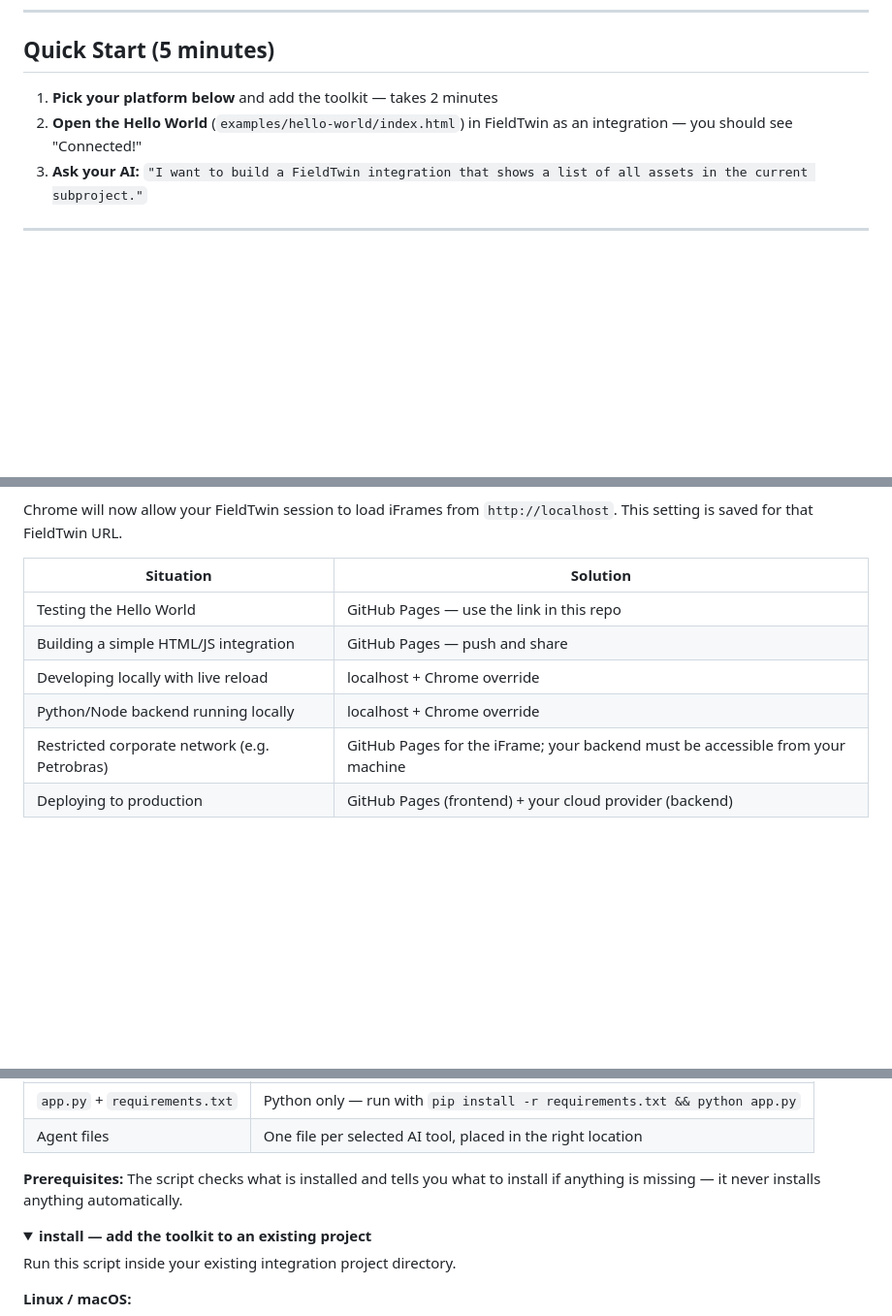
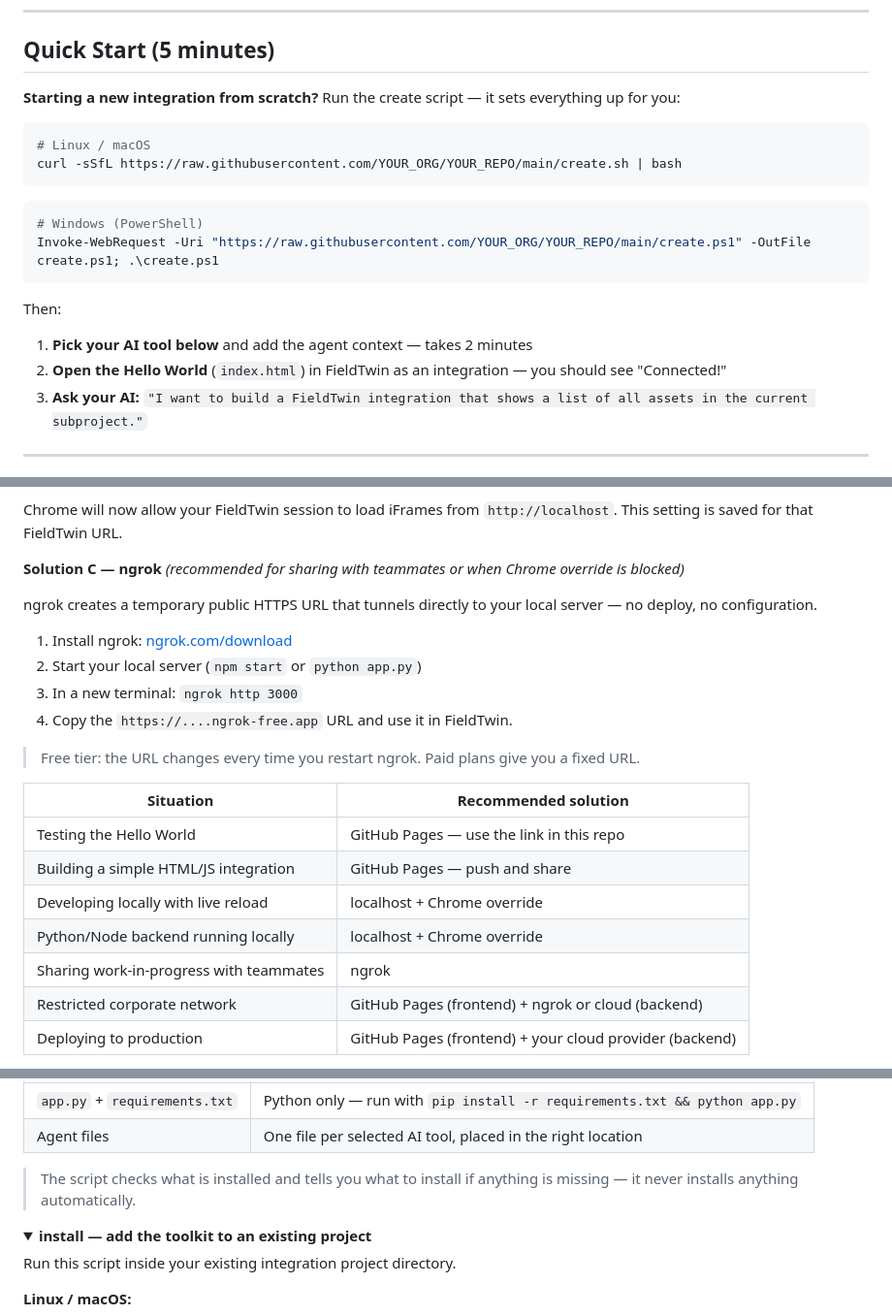
Before and after one commit to patricksponte/ft-skill, a Markdown page: README.md, 3 parts joined by grey strips. Shown at 97% size. Drawn GitHub-style; folded sections open; blank space fills up the shorter version.

Commit message:
Add ngrok as Solution C; make create script section visible by default; add script commands to Quick Start

````diff
--- a/README.md
+++ b/README.md
@@ -21,8 +21,22 @@ This toolkit gives your AI assistant complete knowledge of the FieldTwin integra
 
 ## Quick Start (5 minutes)
 
-1. **Pick your platform below** and add the toolkit — takes 2 minutes
-2. **Open the Hello World** (`examples/hello-world/index.html`) in FieldTwin as an integration — you should see "Connected!"
+**Starting a new integration from scratch?** Run the create script — it sets everything up for you:
+
+```bash
+# Linux / macOS
+curl -sSfL https://raw.githubusercontent.com/YOUR_ORG/YOUR_REPO/main/create.sh | bash
+```
+
+```powershell
+# Windows (PowerShell)
+Invoke-WebRequest -Uri "https://raw.githubusercontent.com/YOUR_ORG/YOUR_REPO/main/create.ps1" -OutFile create.ps1; .\create.ps1
+```
+
+Then:
+
+1. **Pick your AI tool below** and add the agent context — takes 2 minutes
+2. **Open the Hello World** (`index.html`) in FieldTwin as an integration — you should see "Connected!"
 3. **Ask your AI:** `"I want to build a FieldTwin integration that shows a list of all assets in the current subproject."`
 
 ---
@@ -87,13 +101,25 @@ Your HTML file on GitHub  →  GitHub Pages serves it at https://your-org.github
 
 Chrome will now allow your FieldTwin session to load iFrames from `http://localhost`. This setting is saved for that FieldTwin URL.
 
-| Situation | Solution |
+**Solution C — ngrok** _(recommended for sharing with teammates or when Chrome override is blocked)_
+
+ngrok creates a temporary public HTTPS URL that tunnels directly to your local server — no deploy, no configuration.
+
+1. Install ngrok: [ngrok.com/download](https://ngrok.com/download)
+2. Start your local server (`npm start` or `python app.py`)
+3. In a new terminal: `ngrok http 3000`
+4. Copy the `https://....ngrok-free.app` URL and use it in FieldTwin.
+
+> Free tier: the URL changes every time you restart ngrok. Paid plans give you a fixed URL.
+
+| Situation | Recommended solution |
 |---|---|
 | Testing the Hello World | GitHub Pages — use the link in this repo |
 | Building a simple HTML/JS integration | GitHub Pages — push and share |
 | Developing locally with live reload | localhost + Chrome override |
 | Python/Node backend running locally | localhost + Chrome override |
-| Restricted corporate network (e.g. Petrobras) | GitHub Pages for the iFrame; your backend must be accessible from your machine |
+| Sharing work-in-progress with teammates | ngrok |
+| Restricted corporate network | GitHub Pages (frontend) + ngrok or cloud (backend) |
 | Deploying to production | GitHub Pages (frontend) + your cloud provider (backend) |
 
 </details>
@@ -1058,9 +1083,7 @@ The Hello World frontend is the same regardless of the template chosen. The back
 | `app.py` + `requirements.txt` | Python only — run with `pip install -r requirements.txt && python app.py` |
 | Agent files | One file per selected AI tool, placed in the right location |
 
-**Prerequisites:** The script checks what is installed and tells you what to install if anything is missing — it never installs anything automatically.
-
-</details>
+> The script checks what is installed and tells you what to install if anything is missing — it never installs anything automatically.
 
 <details>
 <summary><strong>install — add the toolkit to an existing project</strong></summary>
````
Also changed, not shown: other parts of README.md (+1 -2 lines).
